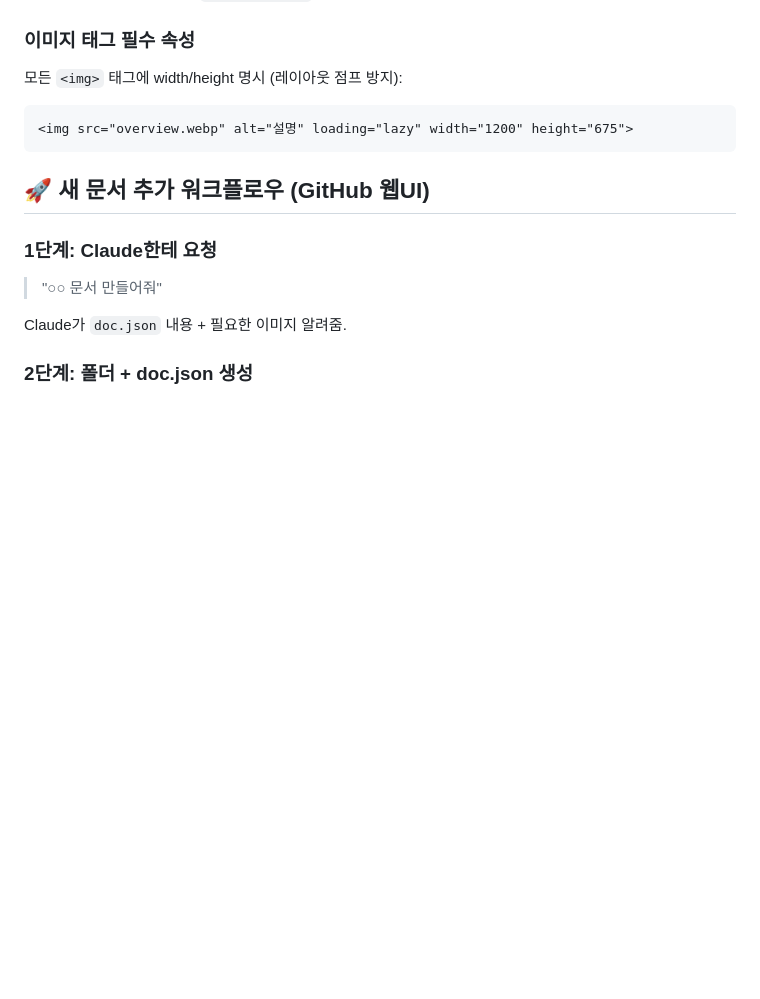
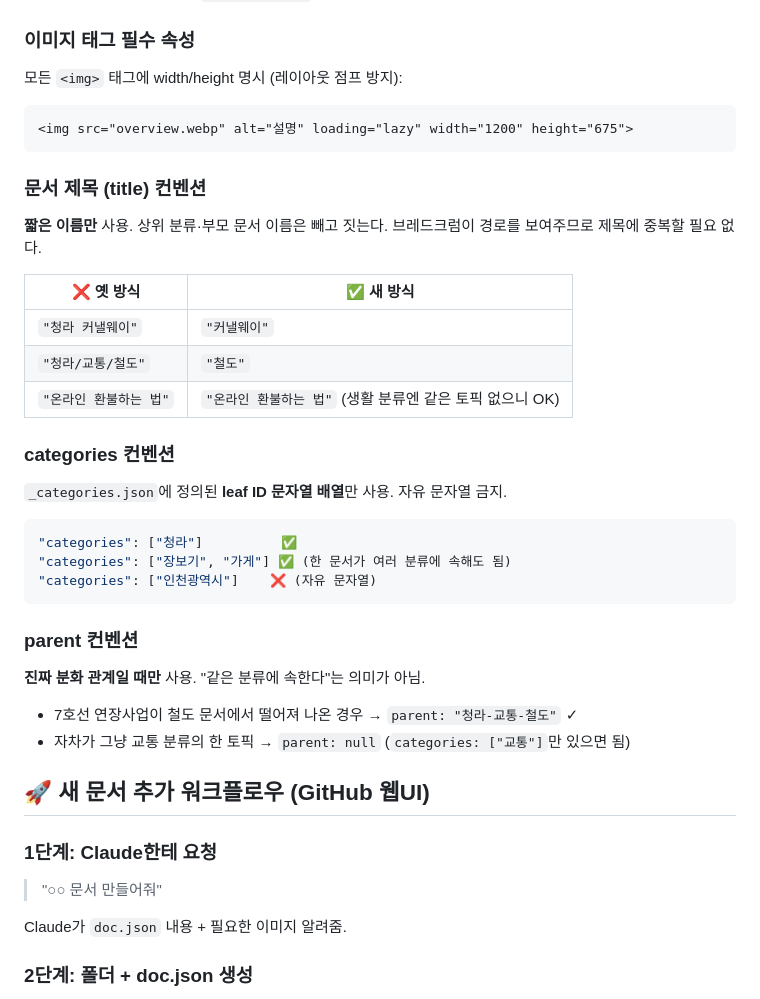
Before and after one commit to claudesudev/homiwiki, a Markdown page: README.md, the part around one of its changes. Rendered like a GitHub page; blank space fills up the shorter version.

````diff
--- a/README.md
+++ b/README.md
@@ -55,6 +56,29 @@ homiwiki/
 <img src="overview.webp" alt="설명" loading="lazy" width="1200" height="675">
 ```
 
+### 문서 제목 (title) 컨벤션
+**짧은 이름만** 사용. 상위 분류·부모 문서 이름은 빼고 짓는다. 브레드크럼이 경로를 보여주므로 제목에 중복할 필요 없다.
+
+| ❌ 옛 방식 | ✅ 새 방식 |
+|---|---|
+| `"청라 커낼웨이"` | `"커낼웨이"` |
+| `"청라/교통/철도"` | `"철도"` |
+| `"온라인 환불하는 법"` | `"온라인 환불하는 법"` (생활 분류엔 같은 토픽 없으니 OK) |
+
+### categories 컨벤션
+`_categories.json`에 정의된 **leaf ID 문자열 배열**만 사용. 자유 문자열 금지.
+
+```json
+"categories": ["청라"]          ✅
+"categories": ["장보기", "가게"] ✅ (한 문서가 여러 분류에 속해도 됨)
+"categories": ["인천광역시"]    ❌ (자유 문자열)
+```
+
+### parent 컨벤션
+**진짜 분화 관계일 때만** 사용. "같은 분류에 속한다"는 의미가 아님.
+- 7호선 연장사업이 철도 문서에서 떨어져 나온 경우 → `parent: "청라-교통-철도"` ✓
+- 자차가 그냥 교통 분류의 한 토픽 → `parent: null` (`categories: ["교통"]`만 있으면 됨)
+
 ## 🚀 새 문서 추가 워크플로우 (GitHub 웹UI)
 
 ### 1단계: Claude한테 요청
````
Also changed, not shown: other parts of README.md (+78 -29 lines).
